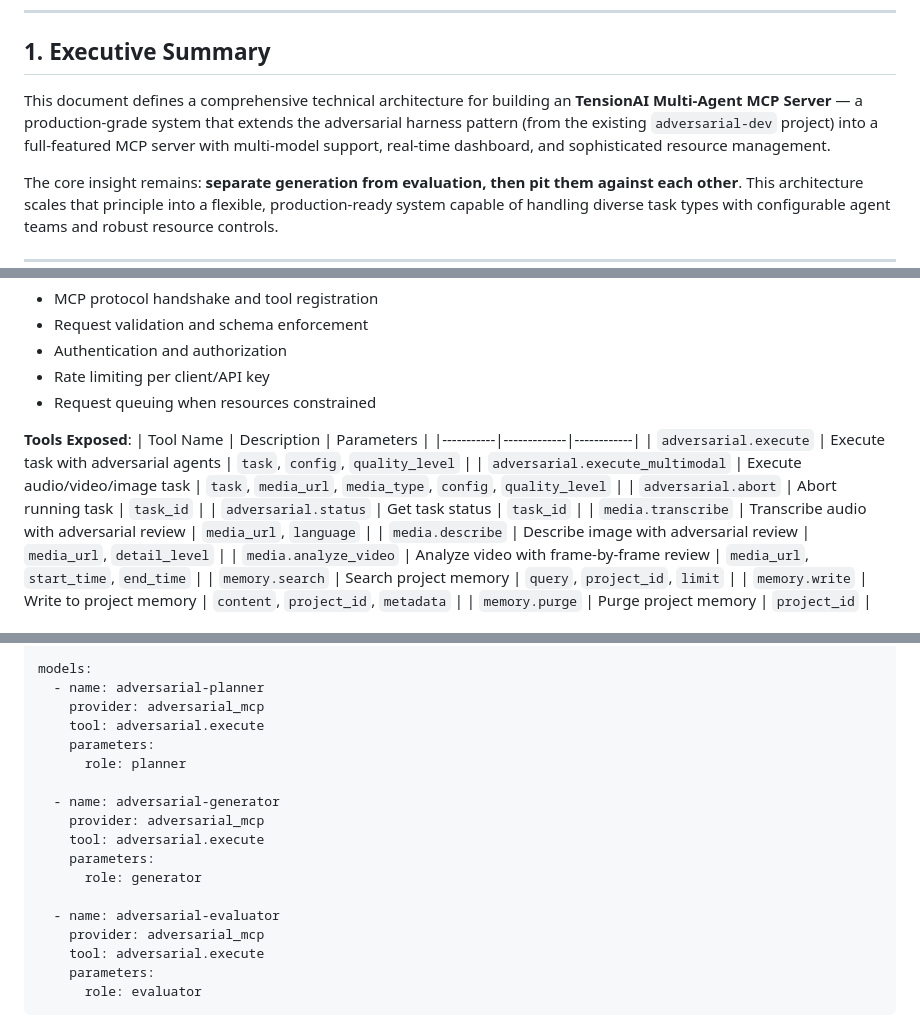
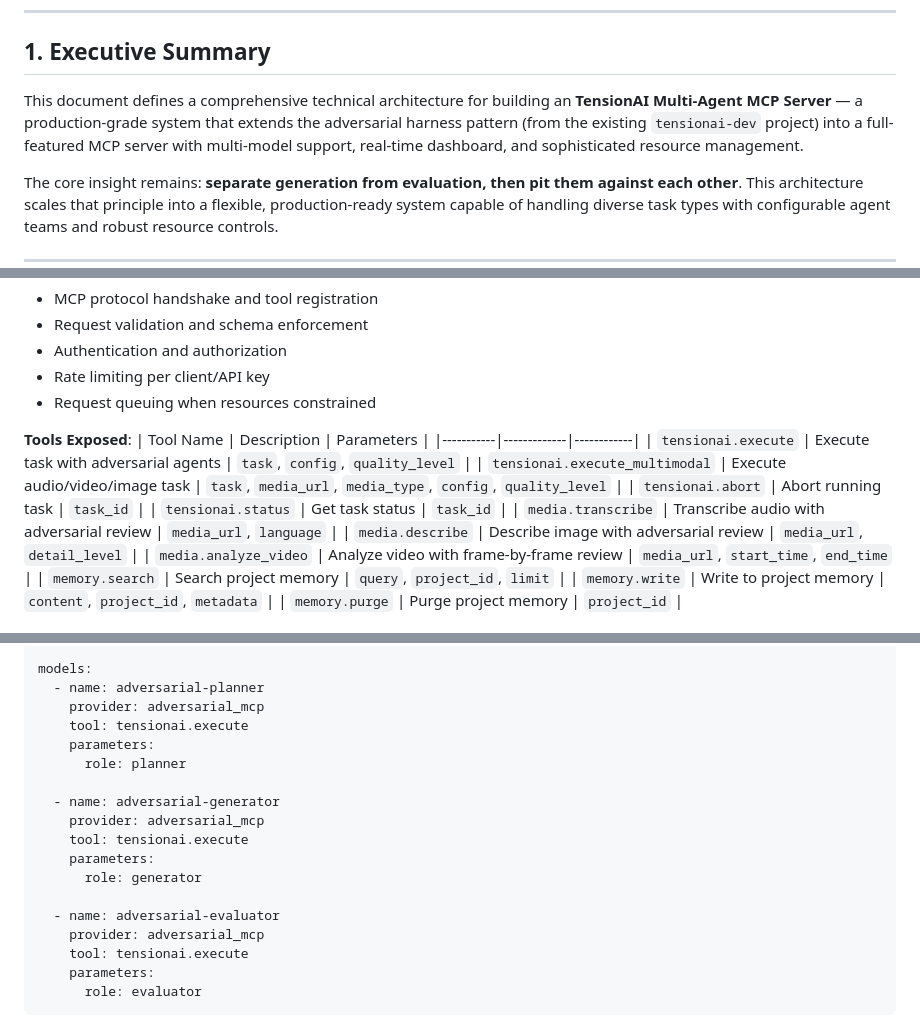
Before and after one commit to Press-1-for-AI/tensionai-mcp, a Markdown page: docs/technical-proposal.md, 3 parts joined by grey strips. Drawn GitHub-style.

````diff
--- a/docs/technical-proposal.md
+++ b/docs/technical-proposal.md
@@ -5,7 +5,7 @@
 
 ## 1. Executive Summary
 
-This document defines a comprehensive technical architecture for building an **TensionAI Multi-Agent MCP Server** — a production-grade system that extends the adversarial harness pattern (from the existing `adversarial-dev` project) into a full-featured MCP server with multi-model support, real-time dashboard, and sophisticated resource management.
+This document defines a comprehensive technical architecture for building an **TensionAI Multi-Agent MCP Server** — a production-grade system that extends the adversarial harness pattern (from the existing `tensionai-dev` project) into a full-featured MCP server with multi-model support, real-time dashboard, and sophisticated resource management.
 
 The core insight remains: **separate generation from evaluation, then pit them against each other**. This architecture scales that principle into a flexible, production-ready system capable of handling diverse task types with configurable agent teams and robust resource controls.
 
@@ -148,10 +148,10 @@ The MCP server exposes tools for each agent role and handles protocol communicat
 **Tools Exposed**:
 | Tool Name | Description | Parameters |
 |-----------|-------------|------------|
-| `adversarial.execute` | Execute task with adversarial agents | `task`, `config`, `quality_level` |
-| `adversarial.execute_multimodal` | Execute audio/video/image task | `task`, `media_url`, `media_type`, `config`, `quality_level` |
-| `adversarial.abort` | Abort running task | `task_id` |
-| `adversarial.status` | Get task status | `task_id` |
+| `tensionai.execute` | Execute task with adversarial agents | `task`, `config`, `quality_level` |
+| `tensionai.execute_multimodal` | Execute audio/video/image task | `task`, `media_url`, `media_type`, `config`, `quality_level` |
+| `tensionai.abort` | Abort running task | `task_id` |
+| `tensionai.status` | Get task status | `task_id` |
 | `media.transcribe` | Transcribe audio with adversarial review | `media_url`, `language` |
 | `media.describe` | Describe image with adversarial review | `media_url`, `detail_level` |
 | `media.analyze_video` | Analyze video with frame-by-frame review | `media_url`, `start_time`, `end_time` |
@@ -504,19 +504,19 @@ external_connections:
 models:
   - name: adversarial-planner
     provider: adversarial_mcp
-    tool: adversarial.execute
+    tool: tensionai.execute
     parameters:
       role: planner
 
   - name: adversarial-generator
     provider: adversarial_mcp
-    tool: adversarial.execute
+    tool: tensionai.execute
     parameters:
       role: generator
 
   - name: adversarial-evaluator
     provider: adversarial_mcp
-    tool: adversarial.execute
+    tool: tensionai.execute
     parameters:
       role: evaluator
 ```
````
Also changed, not shown: docs/installation.md (+1 -1 lines), docs/usage.md (+9 -9 lines).
